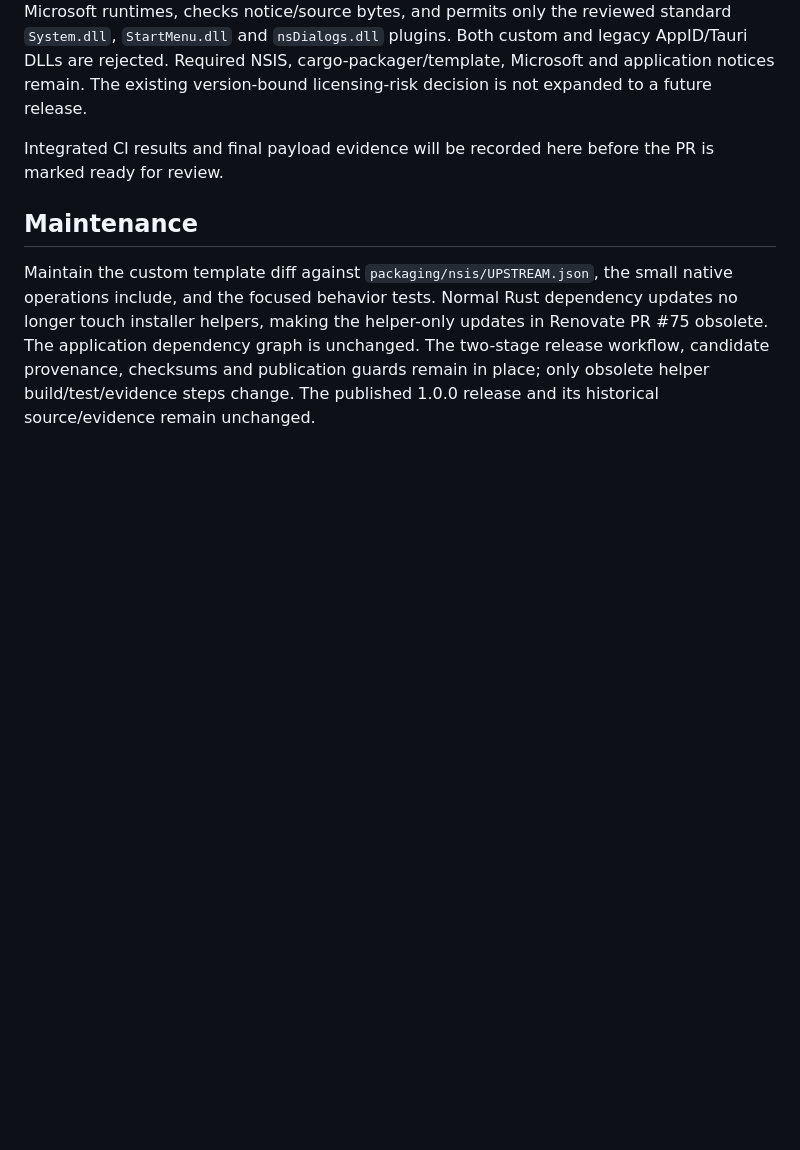
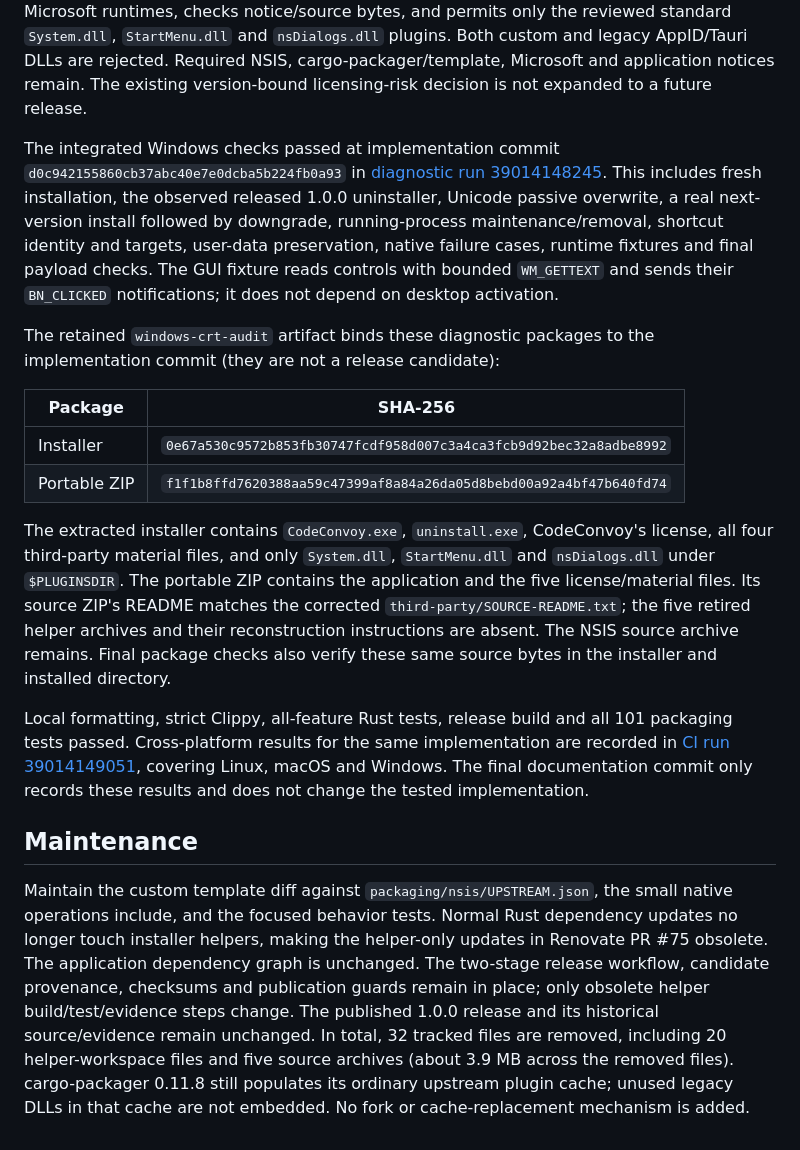
Before and after one commit to ChrisLauinger77/code-convoy, a Markdown page: docs/windows-installer-validation.md, the part around the change. Rendered like a GitHub page; blank space fills up the shorter version.

Commit message:
docs(packaging): record native installer validation evidence

```diff
--- a/docs/windows-installer-validation.md
+++ b/docs/windows-installer-validation.md
@@ -60,8 +60,38 @@ Both custom and legacy AppID/Tauri DLLs are rejected. Required NSIS,
 cargo-packager/template, Microsoft and application notices remain. The existing
 version-bound licensing-risk decision is not expanded to a future release.
 
-Integrated CI results and final payload evidence will be recorded here before
-the PR is marked ready for review.
+The integrated Windows checks passed at implementation commit
+`d0c942155860cb37abc40e7e0dcba5b224fb0a93` in
+[diagnostic run 39014148245](https://github.com/ChrisLauinger77/code-convoy/actions/runs/39014148245).
+This includes fresh installation, the observed released 1.0.0 uninstaller,
+Unicode passive overwrite, a real next-version install followed by downgrade,
+running-process maintenance/removal, shortcut identity and targets, user-data
+preservation, native failure cases, runtime fixtures and final payload checks.
+The GUI fixture reads controls with bounded `WM_GETTEXT` and sends their
+`BN_CLICKED` notifications; it does not depend on desktop activation.
+
+The retained `windows-crt-audit` artifact binds these diagnostic packages to
+the implementation commit (they are not a release candidate):
+
+| Package | SHA-256 |
+| --- | --- |
+| Installer | `0e67a530c9572b853fb30747fcdf958d007c3a4ca3fcb9d92bec32a8adbe8992` |
+| Portable ZIP | `f1f1b8ffd7620388aa59c47399af8a84a26da05d8bebd00a92a4bf47b640fd74` |
+
+The extracted installer contains `CodeConvoy.exe`, `uninstall.exe`, CodeConvoy's
+license, all four third-party material files, and only `System.dll`,
+`StartMenu.dll` and `nsDialogs.dll` under `$PLUGINSDIR`. The portable ZIP contains
+the application and the five license/material files. Its source ZIP's README
+matches the corrected `third-party/SOURCE-README.txt`; the five retired helper
+archives and their reconstruction instructions are absent. The NSIS source
+archive remains. Final package checks also verify these same source bytes in
+the installer and installed directory.
+
+Local formatting, strict Clippy, all-feature Rust tests, release build and all
+101 packaging tests passed. Cross-platform results for the same implementation
+are recorded in [CI run 39014149051](https://github.com/ChrisLauinger77/code-convoy/actions/runs/39014149051),
+covering Linux, macOS and Windows. The final documentation commit only records
+these results and does not change the tested implementation.
 
 ## Maintenance
 
@@ -72,3 +102,7 @@ updates in Renovate PR #75 obsolete. The application dependency graph is unchang
 The two-stage release workflow, candidate provenance, checksums and publication
 guards remain in place; only obsolete helper build/test/evidence steps change.
 The published 1.0.0 release and its historical source/evidence remain unchanged.
+In total, 32 tracked files are removed, including 20 helper-workspace files and
+five source archives (about 3.9 MB across the removed files). cargo-packager
+0.11.8 still populates its ordinary upstream plugin cache; unused legacy DLLs
+in that cache are not embedded. No fork or cache-replacement mechanism is added.
```
